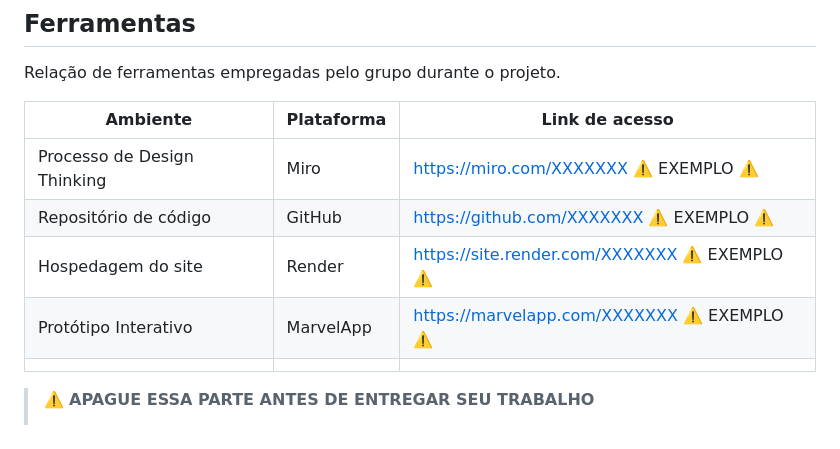
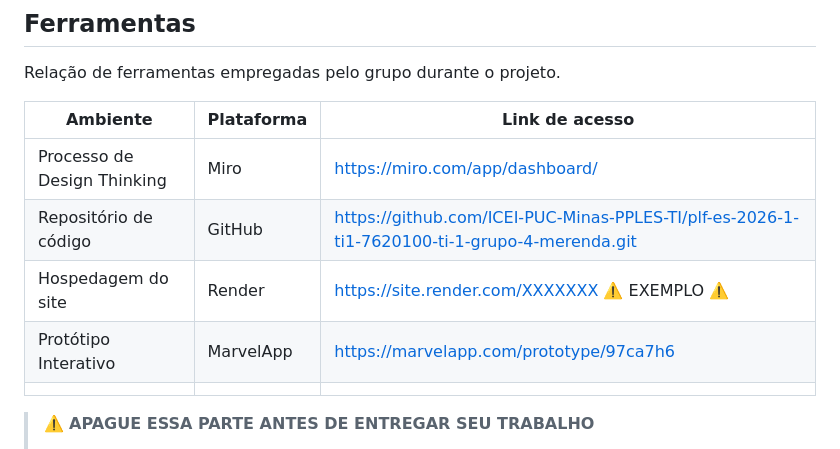
Before and after one commit to gtp2742-max/merenda-plus, a Markdown page: docs/README.md, the part around the change. Drawn GitHub-style.

Commit message:
adicionados as ferramentas.

```diff
--- a/docs/README.md
+++ b/docs/README.md
@@ -163,10 +163,10 @@ Relação de ferramentas empregadas pelo grupo durante o projeto.
 
 | Ambiente                    | Plataforma | Link de acesso                                     |
 | --------------------------- | ---------- | -------------------------------------------------- |
-| Processo de Design Thinking | Miro       | https://miro.com/XXXXXXX ⚠️ EXEMPLO ⚠️        |
-| Repositório de código     | GitHub     | https://github.com/XXXXXXX ⚠️ EXEMPLO ⚠️      |
+| Processo de Design Thinking | Miro       | https://miro.com/app/dashboard/        |
+| Repositório de código     | GitHub     | https://github.com/ICEI-PUC-Minas-PPLES-TI/plf-es-2026-1-ti1-7620100-ti-1-grupo-4-merenda.git     |
 | Hospedagem do site          | Render     | https://site.render.com/XXXXXXX ⚠️ EXEMPLO ⚠️ |
-| Protótipo Interativo       | MarvelApp  | https://marvelapp.com/XXXXXXX ⚠️ EXEMPLO ⚠️   |
+| Protótipo Interativo       | MarvelApp  | https://marvelapp.com/prototype/97ca7h6 |
 |                             |            |                                                    |
 
 > ⚠️ **APAGUE ESSA PARTE ANTES DE ENTREGAR SEU TRABALHO**
```
